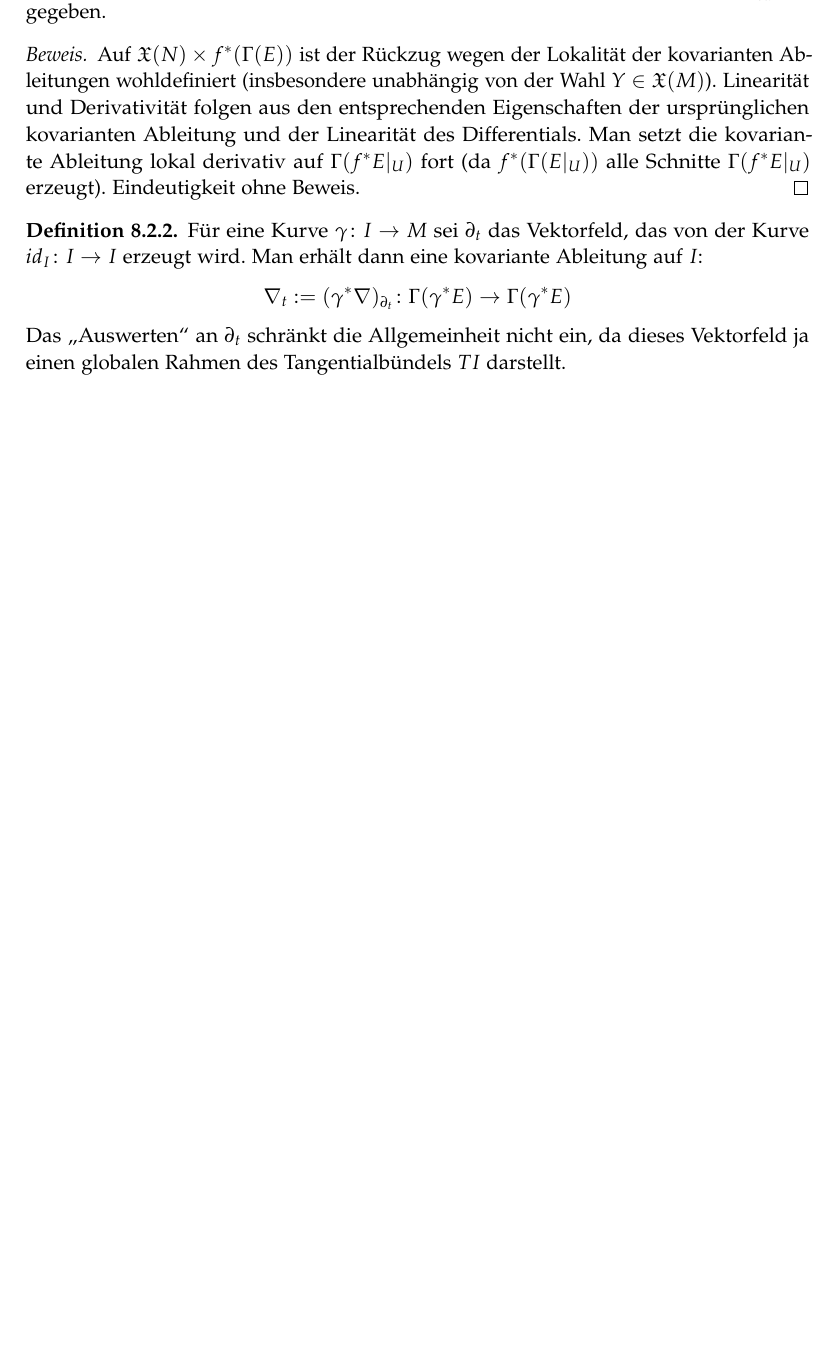
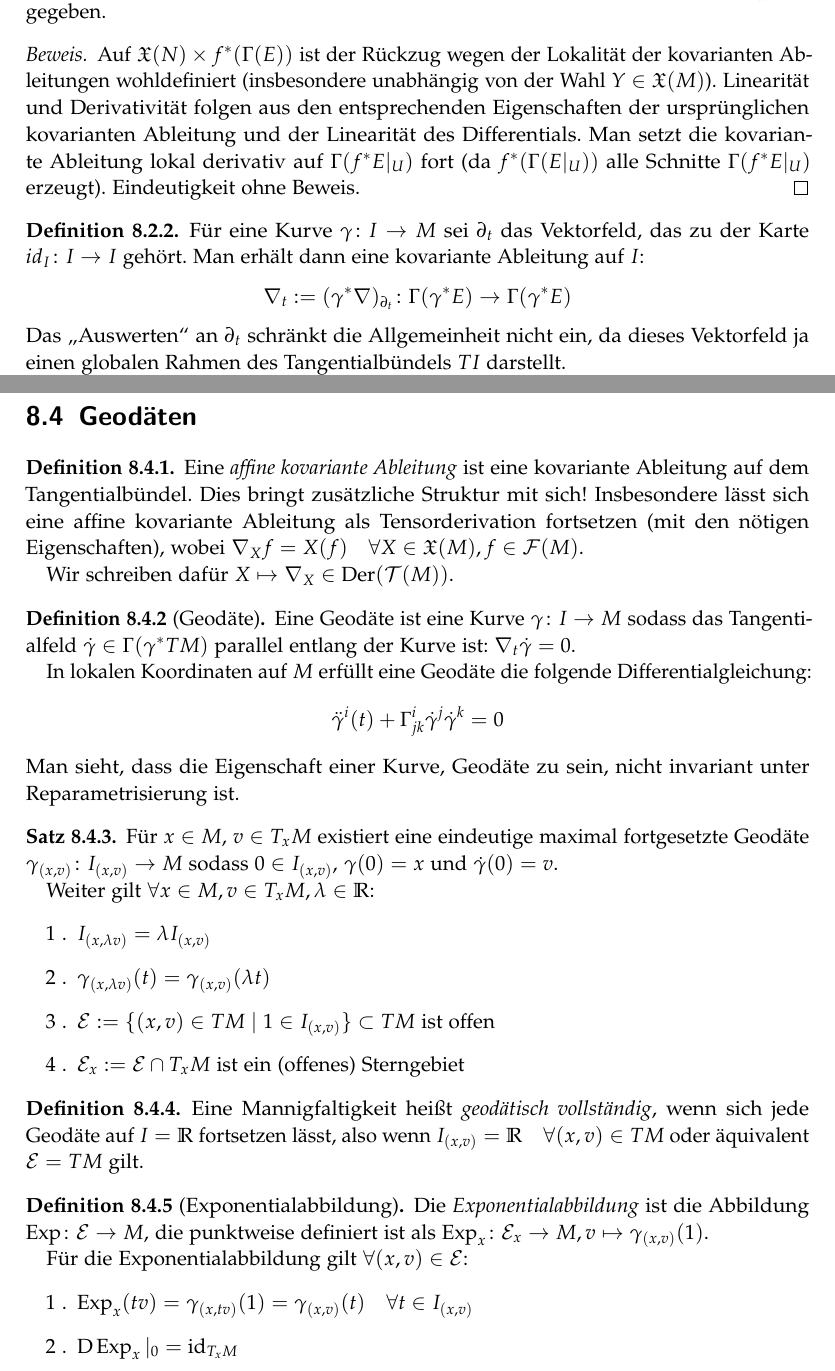
Before and after one commit to pks40/DiffGeo-Kurs, a LaTeX document (Skript.tex): part of page 30 of 34 before the commit and two parts of pages 30 and 32 of 35 after it, the two joined at a grey line, cut so that both start at the same text, the shorter picture padded with empty space. Compiled offline with pdfLaTeX.

Commit message:
Geodäten; Details

```diff
--- a/Skript.tex
+++ b/Skript.tex
@@ -32,6 +32,7 @@
 \DeclareMathOperator{\Ad}{Ad}
 \DeclareMathOperator{\ad}{ad}
 \DeclareMathOperator{\tr}{tr}
+\DeclareMathOperator{\Exp}{Exp}
 
 \newcommand{\R}{\mathbb{R}}
 \newcommand{\sC}{\mathcal{C}^{\infty}}
@@ -898,7 +899,7 @@ Wir wollen jetzt zeigen, dass die $\left.\frac{\partial}{\partial x^i}\right|_p,
 			\end{proof}
 		\end{satz}
 		\begin{defn}
-			Für eine Kurve $\gamma\colon I\rightarrow M$ sei $\partial_t$ das Vektorfeld, das von der Kurve $id_I\colon I\rightarrow I$ erzeugt wird. Man erhält dann eine kovariante Ableitung auf $I$:
+			Für eine Kurve $\gamma\colon I\rightarrow M$ sei $\partial_t$ das Vektorfeld, das zu der Karte $id_I\colon I\rightarrow I$ gehört. Man erhält dann eine kovariante Ableitung auf $I$:
 			\begin{align*}
 				\nabla_t:=(\gamma^*\nabla)_{\partial_t}\colon\Gamma(\gamma^*E)\rightarrow\Gamma(\gamma^*E)
 			\end{align*}
@@ -947,6 +948,46 @@ Wir wollen jetzt zeigen, dass die $\left.\frac{\partial}{\partial x^i}\right|_p,
 			\end{align*}
 			Aus den obigen Aussagen ist klar, dass dies nur von $\dot{\gamma}(0)$ abhängt, nicht von der ganzen Kurve. Dies erläutert anschaulich, warum man durch diese Formal auch eine kovariante Ableitung definieren kann.
 		\end{lemma}
+
+	\section{Geodäten}
+		\begin{defn}
+			Eine \emph{affine kovariante Ableitung} ist eine kovariante Ableitung auf dem Tangentialbündel. Dies bringt zusätzliche Struktur mit sich! Insbesondere lässt sich eine affine kovariante Ableitung als Tensorderivation fortsetzen (mit den nötigen Eigenschaften), wobei $\nabla_Xf=X(f) \quad\forall X\in\vf(M),f\in\sm(M)$.
+
+			Wir schreiben dafür $X\mapsto\nabla_X\in \mathrm{Der}(\mathcal{T}(M))$.
+		\end{defn}
+		\begin{defn}[Geodäte]
+			Eine Geodäte ist eine Kurve $\gamma\colon I\rightarrow M$ sodass das Tangentialfeld $\dot{\gamma}\in\Gamma(\gamma^*TM)$ parallel entlang der Kurve ist: $\nabla_{t}\dot{\gamma}=0$.
+
+			In lokalen Koordinaten auf $M$ erfüllt eine Geodäte die folgende Differentialgleichung:
+			\begin{align*}
+				\ddot{\gamma}^i(t)+\Gamma^i_{jk}\dot{\gamma}^j\dot{\gamma}^k=0
+			\end{align*}
+			Man sieht, dass die Eigenschaft einer Kurve, Geodäte zu sein, nicht invariant unter Reparametrisierung ist.
+		\end{defn}
+		\begin{satz}
+			Für $x\in M$, $v\in T_xM$ existiert eine eindeutige maximal fortgesetzte Geodäte $\gamma_{(x,v)}\colon I_{(x,v)}\rightarrow M$ sodass $0\in I_{(x,v)}$, $\gamma(0)=x$ und $\dot{\gamma}(0)=v$.
+
+			Weiter gilt $\forall x\in M, v\in T_xM,\lambda\in \R$:
+			\begin{enumerate}[label=\arabic* .]
+				\item $I_{(x,\lambda v)}=\lambda I_{(x,v)}$
+				\item $\gamma_{(x,\lambda v)}(t)=\gamma_{(x, v)}(\lambda t)$
+				\item $\mathcal{E}:=\lbrace (x,v)\in TM\mid 1\in I_{(x,v)}\rbrace\subset TM$ ist offen
+				\item $\mathcal{E}_x:=\mathcal{E}\cap T_xM$ ist ein (offenes) Sterngebiet
+			\end{enumerate}
+		\end{satz}
+		\begin{defn}
+			Eine Mannigfaltigkeit heißt \emph{geodätisch vollständig}, wenn sich jede Geodäte auf $I=\R$ fortsetzen lässt, also wenn $I_{(x,v)}=\R\quad\forall (x,v)\in TM$ oder äquivalent $\mathcal{E}=TM$ gilt.
+		\end{defn}
+		\begin{defn}[Exponentialabbildung]
+			Die \emph{Exponentialabbildung} ist die Abbildung $\Exp\colon \mathcal{E}\rightarrow M$, die punktweise definiert ist als $\Exp_x\colon \mathcal{E}_x\rightarrow M, v\mapsto \gamma_{(x,v)}(1)$.
+
+			Für die Exponentialabbildung gilt $\forall(x,v)\in \mathcal{E}$:
+			\begin{enumerate}[label=\arabic* .]
+				\item $\Exp_x(tv)=\gamma_{(x,tv)}(1)=\gamma_{(x,v)}(t) \quad\forall t\in I_{(x,v)}$
+				\item $\DD\Exp_x\vert_0=\id_{T_xM}$
+			\end{enumerate}
+		\end{defn}
+
 
 
 %%%%%%%%%%%%%%%%%%%%%%%%%%%%%%%%%%%%%%%%%%%%%%%%%%%%%%%%%%%
```
Also changed, not shown: Skript.tex (12 more changed lines).
